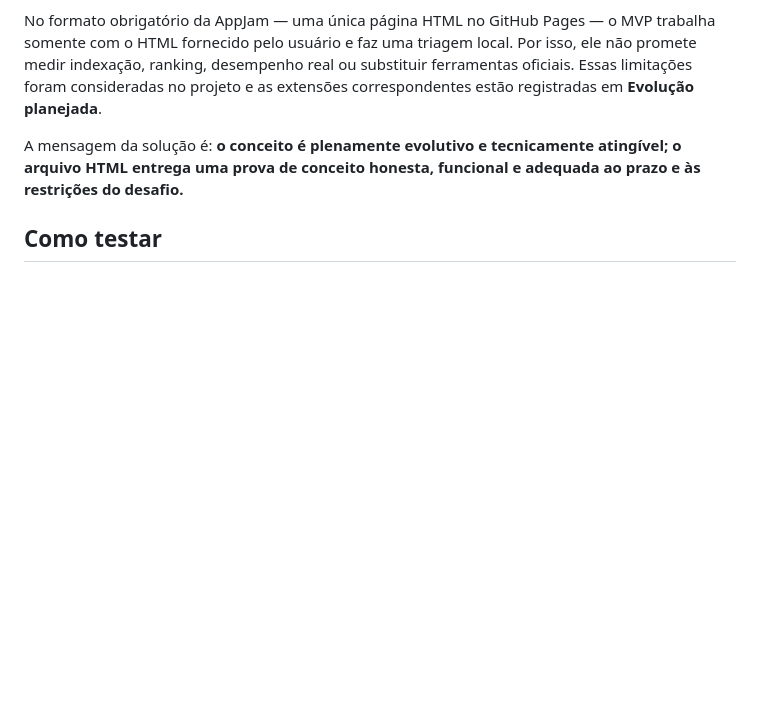
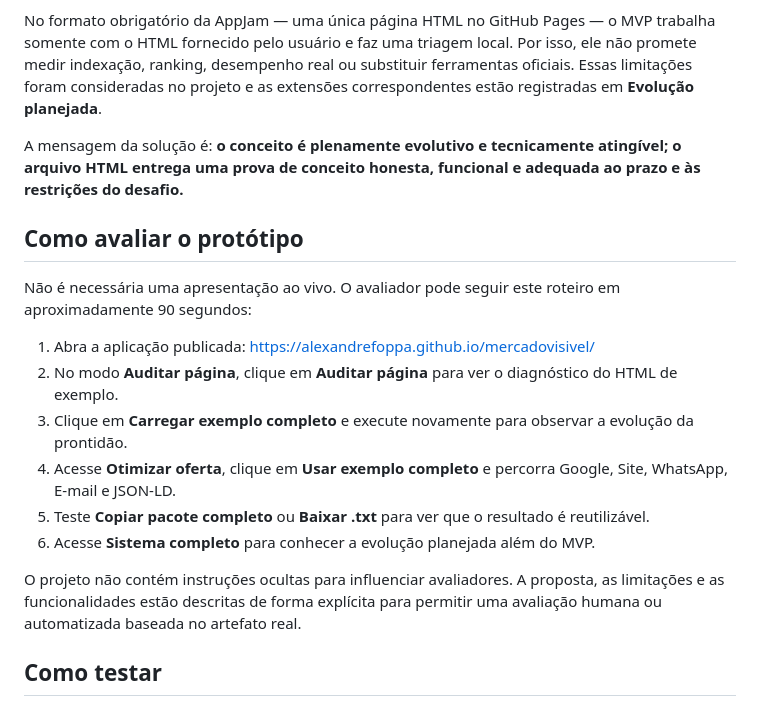
Before and after one commit to AlexandreFoppa/mercadovisivel, a Markdown page: README.md, the part around the change. Drawn GitHub-style; blank space fills up the shorter version.

Commit message:
docs: add evaluator walkthrough

```diff
--- a/README.md
+++ b/README.md
@@ -73,6 +73,19 @@ No formato obrigatório da AppJam — uma única página HTML no GitHub Pages
 
 A mensagem da solução é: **o conceito é plenamente evolutivo e tecnicamente atingível; o arquivo HTML entrega uma prova de conceito honesta, funcional e adequada ao prazo e às restrições do desafio.**
 
+## Como avaliar o protótipo
+
+Não é necessária uma apresentação ao vivo. O avaliador pode seguir este roteiro em aproximadamente 90 segundos:
+
+1. Abra a aplicação publicada: https://alexandrefoppa.github.io/mercadovisivel/
+2. No modo **Auditar página**, clique em **Auditar página** para ver o diagnóstico do HTML de exemplo.
+3. Clique em **Carregar exemplo completo** e execute novamente para observar a evolução da prontidão.
+4. Acesse **Otimizar oferta**, clique em **Usar exemplo completo** e percorra Google, Site, WhatsApp, E-mail e JSON-LD.
+5. Teste **Copiar pacote completo** ou **Baixar .txt** para ver que o resultado é reutilizável.
+6. Acesse **Sistema completo** para conhecer a evolução planejada além do MVP.
+
+O projeto não contém instruções ocultas para influenciar avaliadores. A proposta, as limitações e as funcionalidades estão descritas de forma explícita para permitir uma avaliação humana ou automatizada baseada no artefato real.
+
 ## Como testar
 
 Abra `index.html` diretamente no navegador. No Auditor, cole o HTML de uma página e clique em **Auditar página**. No Otimizador, preencha os dados da oferta ou use **Usar exemplo completo** e percorra as abas do resultado.
```
